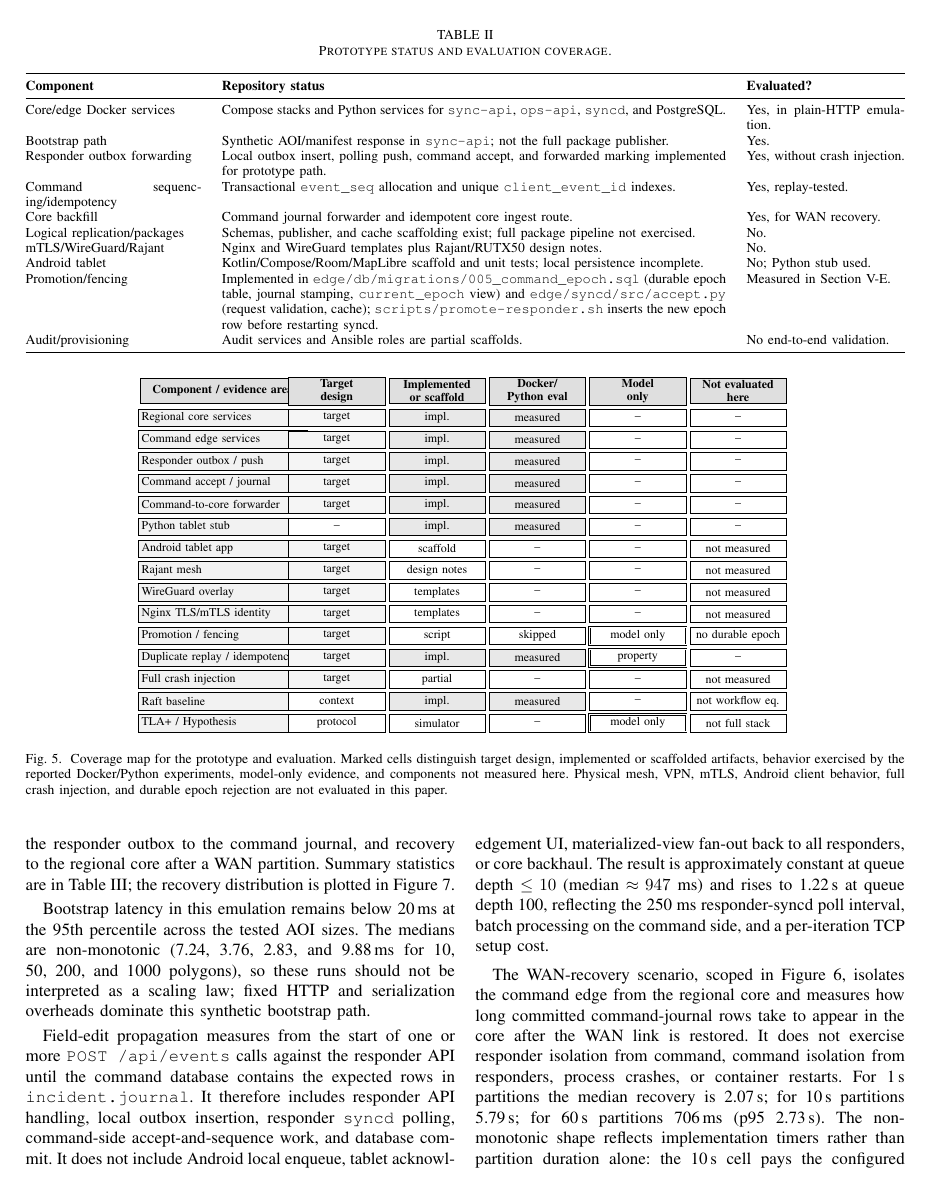
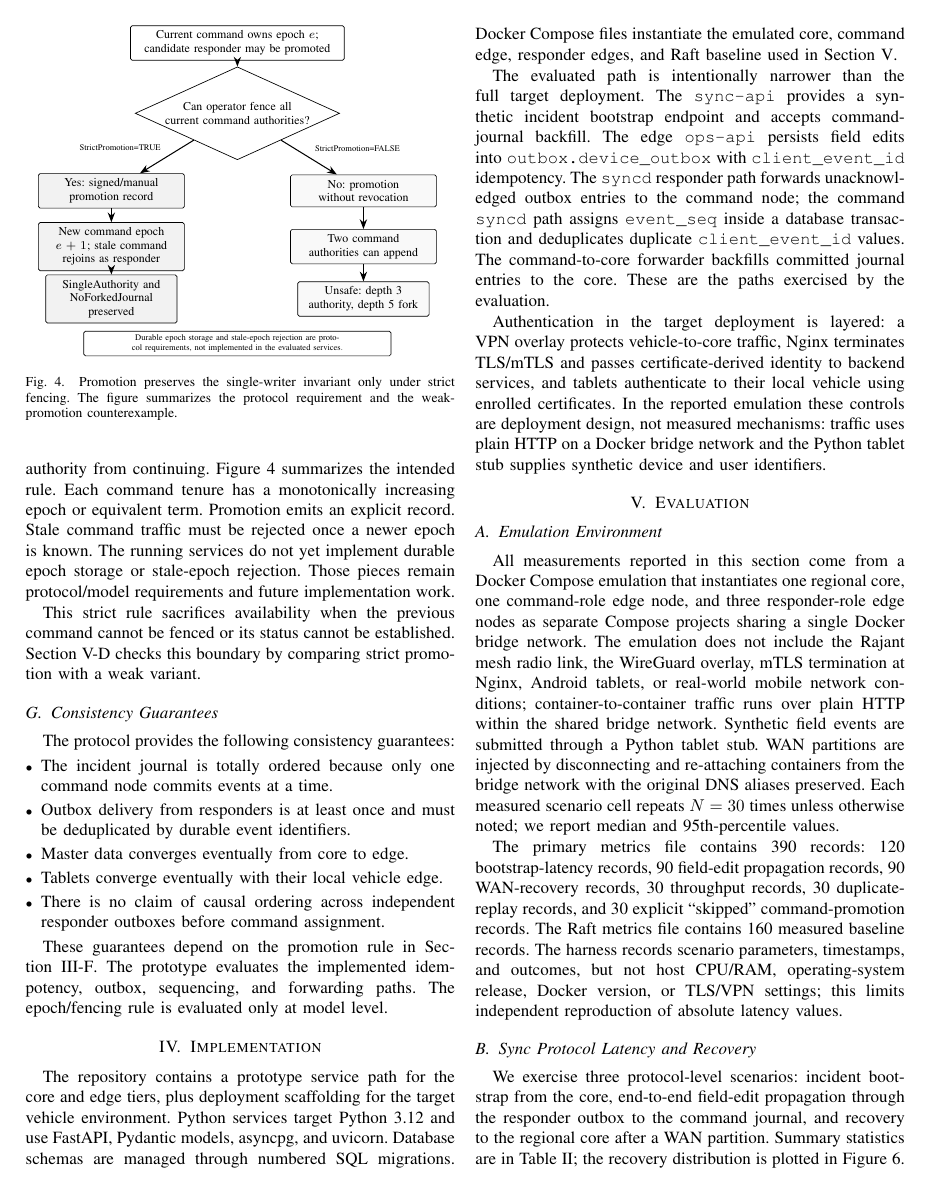
Before and after one commit to adityasissodiya/rescue-ois, a LaTeX paper (paper/main.tex, which reads paper/figures/fig_coverage_map.tex, paper/sections/05_implementation.tex): page 6 of 10 before the commit and page 5 of 10 after it. Compiled offline with pdfLaTeX.

Commit message:
paper: remove Figure 5 + Table 2 from §IV (Phase 6.5 Task 1)
Delete tab:implementation (the 10-row "Prototype status and evaluation
coverage" table) and fig:coverage-map (the figure that summarised the
same coverage matrix visually). Both pre-dated Phase 4's service-level
fenced-promotion evidence; Task 3 will insert a fact-checked
tab:impl-mapping in their place.

Rephrase the §IV opening paragraph: drop the "We mark every component
in Table~\ref{tab:implementation}..." sentence that depends on the
deleted table; the table-introduction language now lives with the new
table in Task 3.

Rephrase the §IV closing paragraph: drop the trailing "Figure~\ref{fig:coverage-map}
summarises the same evidence boundary..." sentence. The deployment-
layered-authentication content stays as-is.

Also delete paper/figures/fig_coverage_map.tex (the orphaned TikZ
source) so it does not get re-included by accident.

PDF builds at 10 pages; pdfinfo metadata unchanged; anonymity grep
clean. Page 10 now carries ~1/3 column, opening headroom for Task 3's
replacement table.

Co-Authored-By: Claude Opus 4.7 (1M context) <noreply@anthropic.com>

```diff
--- a/paper/figures/fig_coverage_map.tex
+++ /dev/null
@@ -1,124 +0,0 @@
-\begin{tikzpicture}[
-  x=1cm,y=1cm,
-  component/.style={draw, fill=gray!10, font=\scriptsize, align=left, text width=3.35cm, minimum height=0.36cm, inner sep=2pt},
-  head/.style={draw, fill=gray!25, font=\scriptsize\bfseries, align=center, text width=1.92cm, minimum height=0.52cm, inner sep=1pt},
-  chead/.style={head, text width=3.35cm},
-  cell/.style={draw, font=\scriptsize, align=center, text width=1.92cm, minimum height=0.36cm, inner sep=1pt},
-  measured/.style={cell, fill=gray!18},
-  target/.style={cell, fill=gray!8},
-  scaffold/.style={cell, fill=white},
-  model/.style={cell, double, double distance=0.5pt},
-  empty/.style={cell, fill=white}
-]
-\node[chead] at (1.70,0) {Component / evidence area};
-\node[head]  at (4.05,0) {Target\\design};
-\node[head]  at (6.12,0) {Implemented\\or scaffold};
-\node[head]  at (8.19,0) {Docker/\\Python eval};
-\node[head]  at (10.26,0) {Model\\only};
-\node[head]  at (12.33,0) {Not evaluated\\here};
-
-\node[component] at (1.70,-0.55) {Regional core services};
-\node[target]    at (4.05,-0.55) {target};
-\node[measured]  at (6.12,-0.55) {impl.};
-\node[measured]  at (8.19,-0.55) {measured};
-\node[empty]     at (10.26,-0.55) {--};
-\node[empty]     at (12.33,-0.55) {--};
-
-\node[component] at (1.70,-1.00) {Command edge services};
-\node[target]    at (4.05,-1.00) {target};
-\node[measured]  at (6.12,-1.00) {impl.};
-\node[measured]  at (8.19,-1.00) {measured};
-\node[empty]     at (10.26,-1.00) {--};
-\node[empty]     at (12.33,-1.00) {--};
-
-\node[component] at (1.70,-1.45) {Responder outbox / push};
-\node[target]    at (4.05,-1.45) {target};
-\node[measured]  at (6.12,-1.45) {impl.};
-\node[measured]  at (8.19,-1.45) {measured};
-\node[empty]     at (10.26,-1.45) {--};
-\node[empty]     at (12.33,-1.45) {--};
-
-\node[component] at (1.70,-1.90) {Command accept / journal};
-\node[target]    at (4.05,-1.90) {target};
-\node[measured]  at (6.12,-1.90) {impl.};
-\node[measured]  at (8.19,-1.90) {measured};
-\node[empty]     at (10.26,-1.90) {--};
-\node[empty]     at (12.33,-1.90) {--};
-
-\node[component] at (1.70,-2.35) {Command-to-core forwarder};
-\node[target]    at (4.05,-2.35) {target};
-\node[measured]  at (6.12,-2.35) {impl.};
-\node[measured]  at (8.19,-2.35) {measured};
-\node[empty]     at (10.26,-2.35) {--};
-\node[empty]     at (12.33,-2.35) {--};
-
-\node[component] at (1.70,-2.80) {Python tablet stub};
-\node[empty]     at (4.05,-2.80) {--};
-\node[measured]  at (6.12,-2.80) {impl.};
-\node[measured]  at (8.19,-2.80) {measured};
-\node[empty]     at (10.26,-2.80) {--};
-\node[empty]     at (12.33,-2.80) {--};
-
-\node[component] at (1.70,-3.25) {Android tablet app};
-\node[target]    at (4.05,-3.25) {target};
-\node[scaffold]  at (6.12,-3.25) {scaffold};
-\node[empty]     at (8.19,-3.25) {--};
-\node[empty]     at (10.26,-3.25) {--};
-\node[scaffold]  at (12.33,-3.25) {not measured};
-
-\node[component] at (1.70,-3.70) {Rajant mesh};
-\node[target]    at (4.05,-3.70) {target};
-\node[scaffold]  at (6.12,-3.70) {design notes};
-\node[empty]     at (8.19,-3.70) {--};
-\node[empty]     at (10.26,-3.70) {--};
-\node[scaffold]  at (12.33,-3.70) {not measured};
-
-\node[component] at (1.70,-4.15) {WireGuard overlay};
-\node[target]    at (4.05,-4.15) {target};
-\node[scaffold]  at (6.12,-4.15) {templates};
-\node[empty]     at (8.19,-4.15) {--};
-\node[empty]     at (10.26,-4.15) {--};
-\node[scaffold]  at (12.33,-4.15) {not measured};
-
-\node[component] at (1.70,-4.60) {Nginx TLS/mTLS identity};
-\node[target]    at (4.05,-4.60) {target};
-\node[scaffold]  at (6.12,-4.60) {templates};
-\node[empty]     at (8.19,-4.60) {--};
-\node[empty]     at (10.26,-4.60) {--};
-\node[scaffold]  at (12.33,-4.60) {not measured};
-
-\node[component] at (1.70,-5.05) {Promotion / fencing};
-\node[target]    at (4.05,-5.05) {target};
-\node[scaffold]  at (6.12,-5.05) {script};
-\node[empty]     at (8.19,-5.05) {skipped};
-\node[model]     at (10.26,-5.05) {model only};
-\node[scaffold]  at (12.33,-5.05) {no durable epoch};
-
-\node[component] at (1.70,-5.50) {Duplicate replay / idempotency};
-\node[target]    at (4.05,-5.50) {target};
-\node[measured]  at (6.12,-5.50) {impl.};
-\node[measured]  at (8.19,-5.50) {measured};
-\node[model]     at (10.26,-5.50) {property};
-\node[empty]     at (12.33,-5.50) {--};
-
-\node[component] at (1.70,-5.95) {Full crash injection};
-\node[target]    at (4.05,-5.95) {target};
-\node[empty]     at (6.12,-5.95) {partial};
-\node[empty]     at (8.19,-5.95) {--};
-\node[empty]     at (10.26,-5.95) {--};
-\node[scaffold]  at (12.33,-5.95) {not measured};
-
-\node[component] at (1.70,-6.40) {Raft baseline};
-\node[empty]     at (4.05,-6.40) {context};
-\node[measured]  at (6.12,-6.40) {impl.};
-\node[measured]  at (8.19,-6.40) {measured};
-\node[empty]     at (10.26,-6.40) {--};
-\node[empty]     at (12.33,-6.40) {not workflow eq.};
-
-\node[component] at (1.70,-6.85) {TLA+ / Hypothesis};
-\node[empty]     at (4.05,-6.85) {protocol};
-\node[empty]     at (6.12,-6.85) {simulator};
-\node[empty]     at (8.19,-6.85) {--};
-\node[model]     at (10.26,-6.85) {model only};
-\node[empty]     at (12.33,-6.85) {not full stack};
-\end{tikzpicture}
--- a/paper/sections/05_implementation.tex
+++ b/paper/sections/05_implementation.tex
@@ -1,34 +1,8 @@
 \section{Implementation}
 \label{sec:implementation}
 
-We mark every component in Table~\ref{tab:implementation} with its actual implementation status to prevent the paper from implying that model-level evidence is service-level evidence. The repository contains a prototype service path for the core and edge tiers, plus deployment scaffolding for the target vehicle environment. Python services target Python~3.12 and use FastAPI, Pydantic models, asyncpg, and uvicorn. Database schemas are managed through numbered SQL migrations. Docker Compose files instantiate the emulated core, command edge, responder edges, and Raft baseline used in Section~\ref{sec:validation}.
+The repository contains a prototype service path for the core and edge tiers, plus deployment scaffolding for the target vehicle environment. Python services target Python~3.12 and use FastAPI, Pydantic models, asyncpg, and uvicorn. Database schemas are managed through numbered SQL migrations. Docker Compose files instantiate the emulated core, command edge, responder edges, and Raft baseline used in Section~\ref{sec:validation}.
 
 The evaluated path is intentionally narrower than the full target deployment. The \texttt{sync-api} provides a synthetic incident bootstrap endpoint and accepts command-journal backfill. The edge \texttt{ops-api} persists field edits into \texttt{outbox.device\_outbox} with \texttt{client\_event\_id} idempotency. The \texttt{syncd} responder path forwards unacknowledged outbox entries to the command node; the command \texttt{syncd} path assigns \texttt{event\_seq} inside a database transaction and deduplicates duplicate \texttt{client\_event\_id} values. The command-to-core forwarder backfills committed journal entries to the core. These are the paths exercised by the evaluation.
 
-\begin{table*}[t]
-  \centering
-  \caption{Prototype status and evaluation coverage.}
-  \label{tab:implementation}
-  \footnotesize
-  \begin{tabularx}{\textwidth}{@{}p{0.20\textwidth} X p{0.18\textwidth}@{}}
-    \toprule
-    \textbf{Component} & \textbf{Repository status} & \textbf{Evaluated?} \\
-    \midrule
-    Core/edge Docker services & Compose stacks and Python services for \texttt{sync-api}, \texttt{ops-api}, \texttt{syncd}, and PostgreSQL. & Yes, in plain-HTTP emulation. \\
-    Bootstrap path & Synthetic AOI/manifest response in \texttt{sync-api}; not the full package publisher. & Yes. \\
-    Responder outbox forwarding & Local outbox insert, polling push, command accept, and forwarded marking implemented for prototype path. & Yes, without crash injection. \\
-    Command sequencing/idempotency & Transactional \texttt{event\_seq} allocation and unique \texttt{client\_event\_id} indexes. & Yes, replay-tested. \\
-    Core backfill & Command journal forwarder and idempotent core ingest route. & Yes, for WAN recovery. \\
-    Logical replication/packages & Schemas, publisher, and cache scaffolding exist; full package pipeline not exercised. & No. \\
-    mTLS/WireGuard/Rajant & Nginx and WireGuard templates plus Rajant/RUTX50 design notes. & No. \\
-    Android tablet & Kotlin/Compose/Room/MapLibre scaffold and unit tests; local persistence incomplete. & No; Python stub used. \\
-    Promotion/fencing & Implemented in \texttt{edge/db/migrations/005\_command\_epoch.sql} (durable epoch table, journal stamping, \texttt{current\_epoch} view) and \texttt{edge/syncd/src/accept.py} (request validation, cache); \texttt{scripts/promote-responder.sh} inserts the new epoch row before restarting syncd. & Measured in Section~\ref{sec:eval-fenced-promotion}. \\
-    Audit/provisioning & Audit services and Ansible roles are partial scaffolds. & No end-to-end validation. \\
-    \bottomrule
-  \end{tabularx}
-\end{table*}
-
-\begin{figure*}[t]
-\centering
-\input{figures/fig_coverage_map}
-\caption{Coverage map for the prototype and evaluation. Marked cells distinguish target design, implemented or scaffolded artifacts, behavior exercised by the reported Docker/Python experiments, model-only evidence, and components not measured here. Physical mesh, VPN, mTLS, Android client behavior, full crash injection, and durable epoch rejection are not evaluated in this paper.}
+Authentication in the target deployment is layered: a VPN overlay protects vehicle-to-core traffic, Nginx terminates TLS/mTLS and passes certificate-derived identity to backend services, and tablets authenticate to their local vehicle using enrolled certificates. In the reported emulation these controls are deployment design, not measured mechanisms: traffic uses plain HTTP on a Docker bridge network and the Python tablet stub supplies synthetic device and user identifiers.
```
Also changed, not shown: paper/sections/05_implementation.tex (4 more changed lines).
